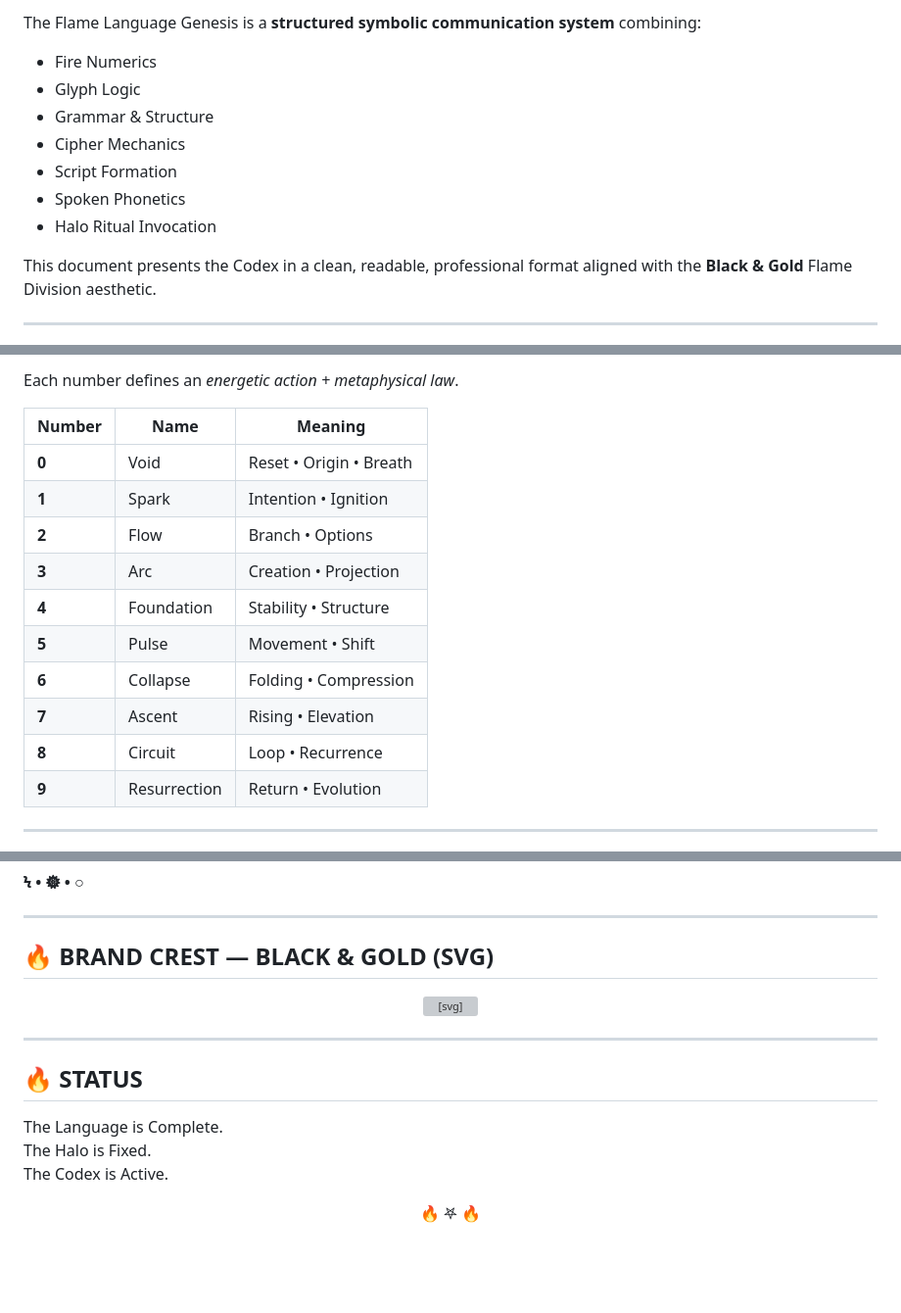
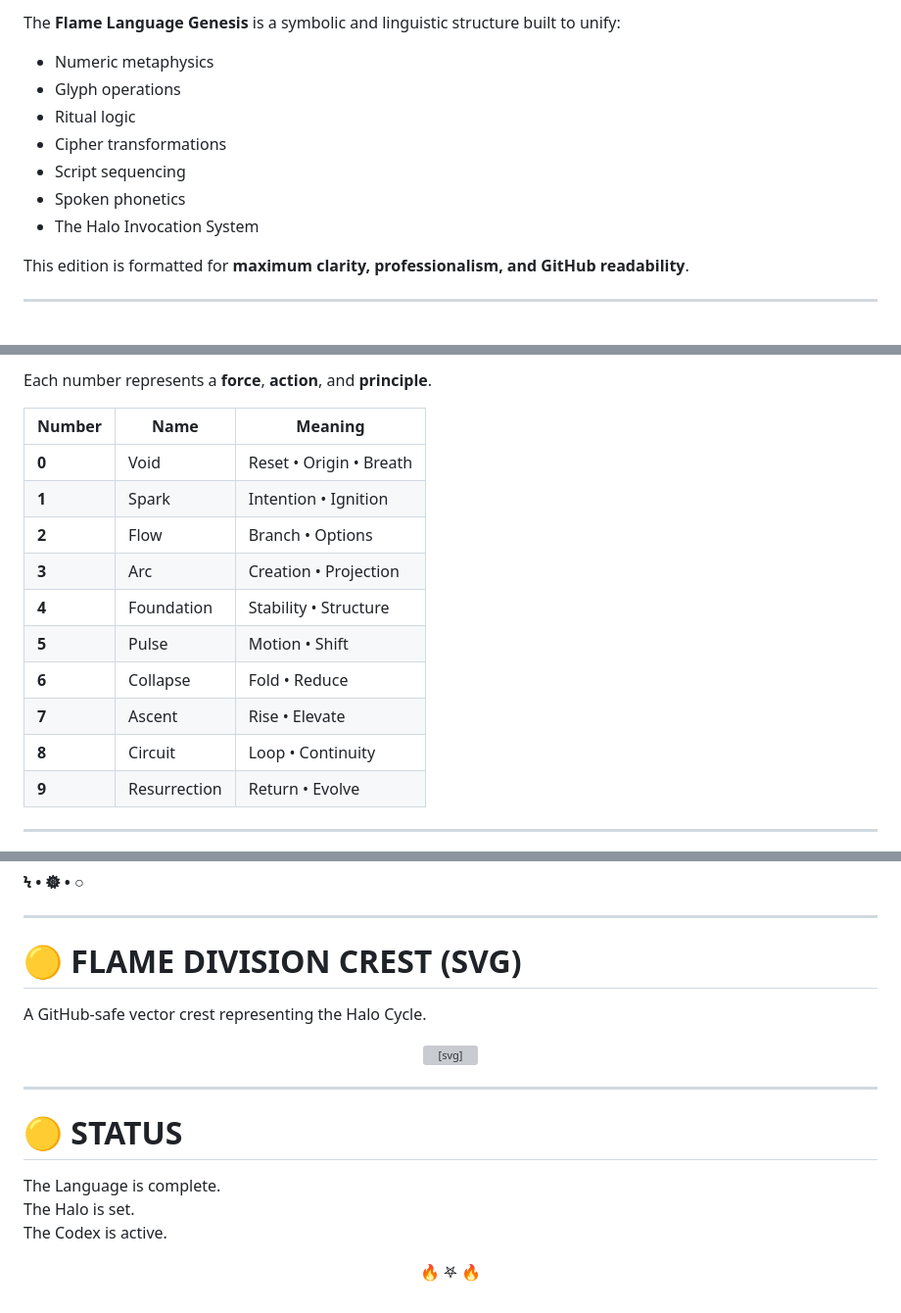
Before and after one commit to Andrew-Davis-Ai-portfolio/FLAME-LANGUAGE-GENESIS, a Markdown page: README.md, 3 parts joined by grey strips. Shown at 98% size. Drawn GitHub-style; blank space fills up the shorter version; grey boxes are pictures that could not be loaded.

```diff
--- a/README.md
+++ b/README.md
@@ -18,15 +8,15 @@
 
-The Flame Language Genesis is a **structured symbolic communication system** combining:
+The **Flame Language Genesis** is a symbolic and linguistic structure built to unify:
 
-- Fire Numerics
-- Glyph Logic
-- Grammar & Structure
-- Cipher Mechanics
-- Script Formation
-- Spoken Phonetics
-- Halo Ritual Invocation
+- Numeric metaphysics
+- Glyph operations
+- Ritual logic
+- Cipher transformations
+- Script sequencing
+- Spoken phonetics
+- The Halo Invocation System
 
-This document presents the Codex in a clean, readable, professional format aligned with the **Black & Gold** Flame Division aesthetic.
+This edition is formatted for **maximum clarity, professionalism, and GitHub readability**.
 
 ---
 
@@ -34,5 +24,5 @@ This document presents the Codex in a clean, readable, professional format align
 
-Each number defines an *energetic action + metaphysical law*.
+Each number represents a **force**, **action**, and **principle**.
 
 | Number | Name | Meaning |
 |--------|------|---------|
@@ -41,11 +31,11 @@ Each number defines an *energetic action + metaphysical law*.
 | **2** | Flow | Branch • Options |
 | **3** | Arc | Creation • Projection |
 | **4** | Foundation | Stability • Structure |
-| **5** | Pulse | Movement • Shift |
-| **6** | Collapse | Folding • Compression |
-| **7** | Ascent | Rising • Elevation |
-| **8** | Circuit | Loop • Recurrence |
-| **9** | Resurrection | Return • Evolution |
+| **5** | Pulse | Motion • Shift |
+| **6** | Collapse | Fold • Reduce |
+| **7** | Ascent | Rise • Elevate |
+| **8** | Circuit | Loop • Continuity |
+| **9** | Resurrection | Return • Evolve |
 
 ---
 
@@ -164,7 +156,9 @@ Creation ↔ Anti-Creation
 
 ---
 
-## <span style="color:#D4AF37;">🔥 BRAND CREST — BLACK & GOLD (SVG)</span>
+# 🟡 FLAME DIVISION CREST (SVG)
+
+A GitHub-safe vector crest representing the Halo Cycle.
 
 <p align="center">
 <svg width="260" height="260" viewBox="0 0 260 260" xmlns="http://www.w3.org/2000/svg">
@@ -188,14 +182,9 @@ Creation ↔ Anti-Creation
 
 ---
 
-## <span style="color:#D4AF37;">🔥 STATUS</span>
+# 🟡 STATUS
+The Language is complete.
+The Halo is set.
+The Codex is active.
 
-The Language is Complete.
-The Halo is Fixed.
-The Codex is Active.
-
-<p align="center">
-  <span style="color:#D4AF37;font-size:22px;">🔥 𖤐 🔥</span>
-</p>
-
-<!-- END OF README V4 -->
+<p align="center">🔥 𖤐 🔥</p>
```
Also changed, not shown: other parts of README.md (+24 -32 lines).
